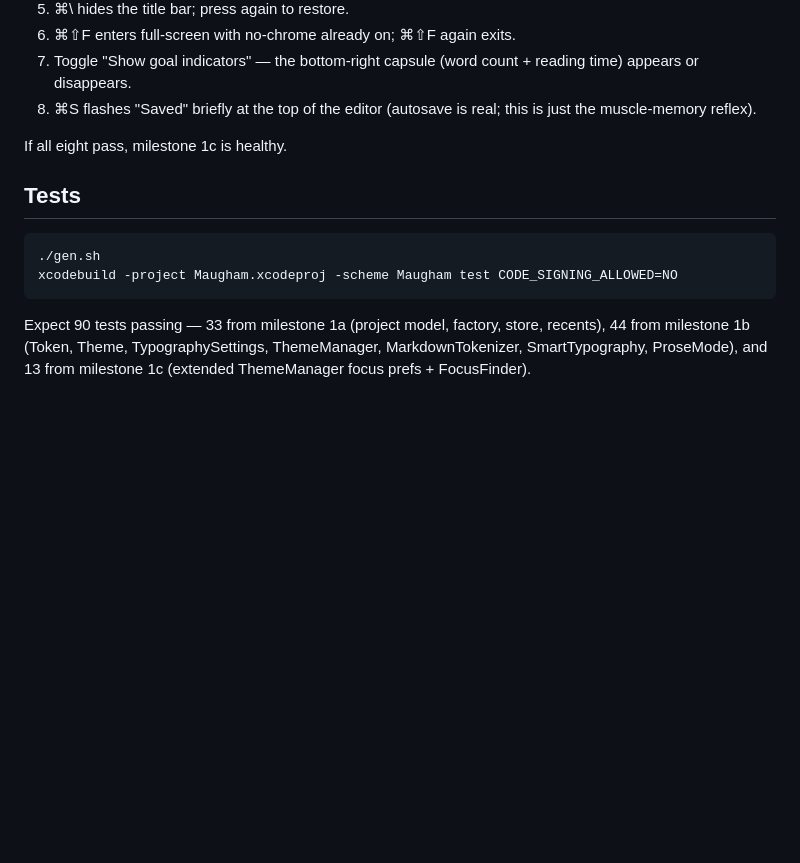
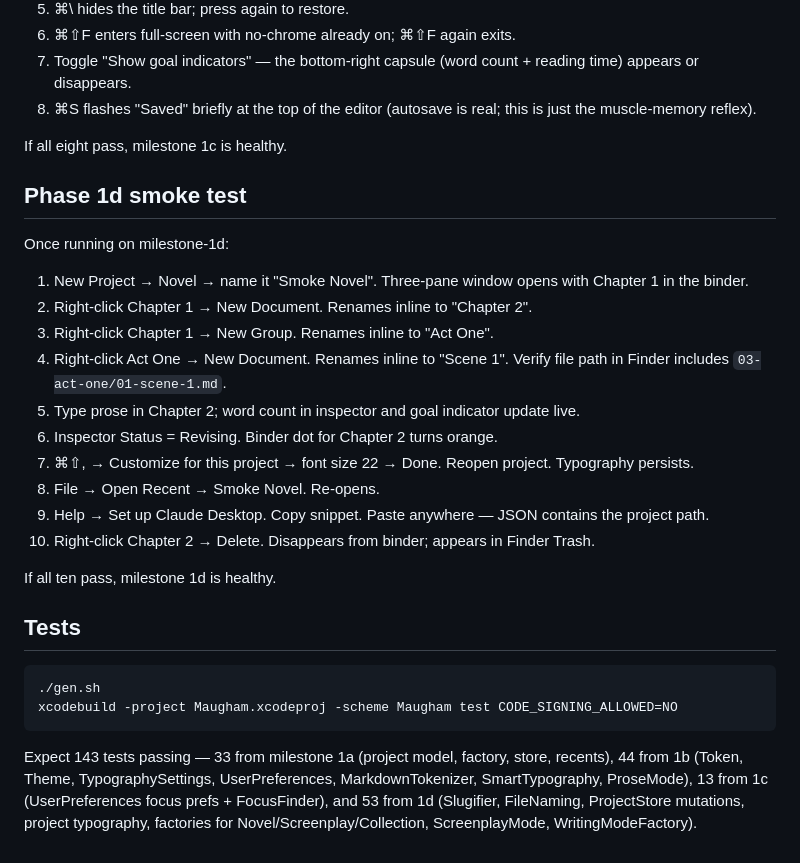
Before and after one commit to dtrouton/Maugham, a Markdown page: README.md, the part around the change. Drawn GitHub-style; blank space fills up the shorter version.

Commit message:
docs: add phase 1d smoke test checklist

```diff
--- a/README.md
+++ b/README.md
@@ -69,9 +69,26 @@ Once running on milestone-1c:
 
 If all eight pass, milestone 1c is healthy.
 
+## Phase 1d smoke test
+
+Once running on milestone-1d:
+
+1. New Project → Novel → name it "Smoke Novel". Three-pane window opens with Chapter 1 in the binder.
+2. Right-click Chapter 1 → New Document. Renames inline to "Chapter 2".
+3. Right-click Chapter 1 → New Group. Renames inline to "Act One".
+4. Right-click Act One → New Document. Renames inline to "Scene 1". Verify file path in Finder includes `03-act-one/01-scene-1.md`.
+5. Type prose in Chapter 2; word count in inspector and goal indicator update live.
+6. Inspector Status = Revising. Binder dot for Chapter 2 turns orange.
+7. ⌘⇧, → Customize for this project → font size 22 → Done. Reopen project. Typography persists.
+8. File → Open Recent → Smoke Novel. Re-opens.
+9. Help → Set up Claude Desktop. Copy snippet. Paste anywhere — JSON contains the project path.
+10. Right-click Chapter 2 → Delete. Disappears from binder; appears in Finder Trash.
+
+If all ten pass, milestone 1d is healthy.
+
 ## Tests
 
     ./gen.sh
     xcodebuild -project Maugham.xcodeproj -scheme Maugham test CODE_SIGNING_ALLOWED=NO
 
-Expect 90 tests passing — 33 from milestone 1a (project model, factory, store, recents), 44 from milestone 1b (Token, Theme, TypographySettings, ThemeManager, MarkdownTokenizer, SmartTypography, ProseMode), and 13 from milestone 1c (extended ThemeManager focus prefs + FocusFinder).
+Expect 143 tests passing — 33 from milestone 1a (project model, factory, store, recents), 44 from 1b (Token, Theme, TypographySettings, UserPreferences, MarkdownTokenizer, SmartTypography, ProseMode), 13 from 1c (UserPreferences focus prefs + FocusFinder), and 53 from 1d (Slugifier, FileNaming, ProjectStore mutations, project typography, factories for Novel/Screenplay/Collection, ScreenplayMode, WritingModeFactory).
```
